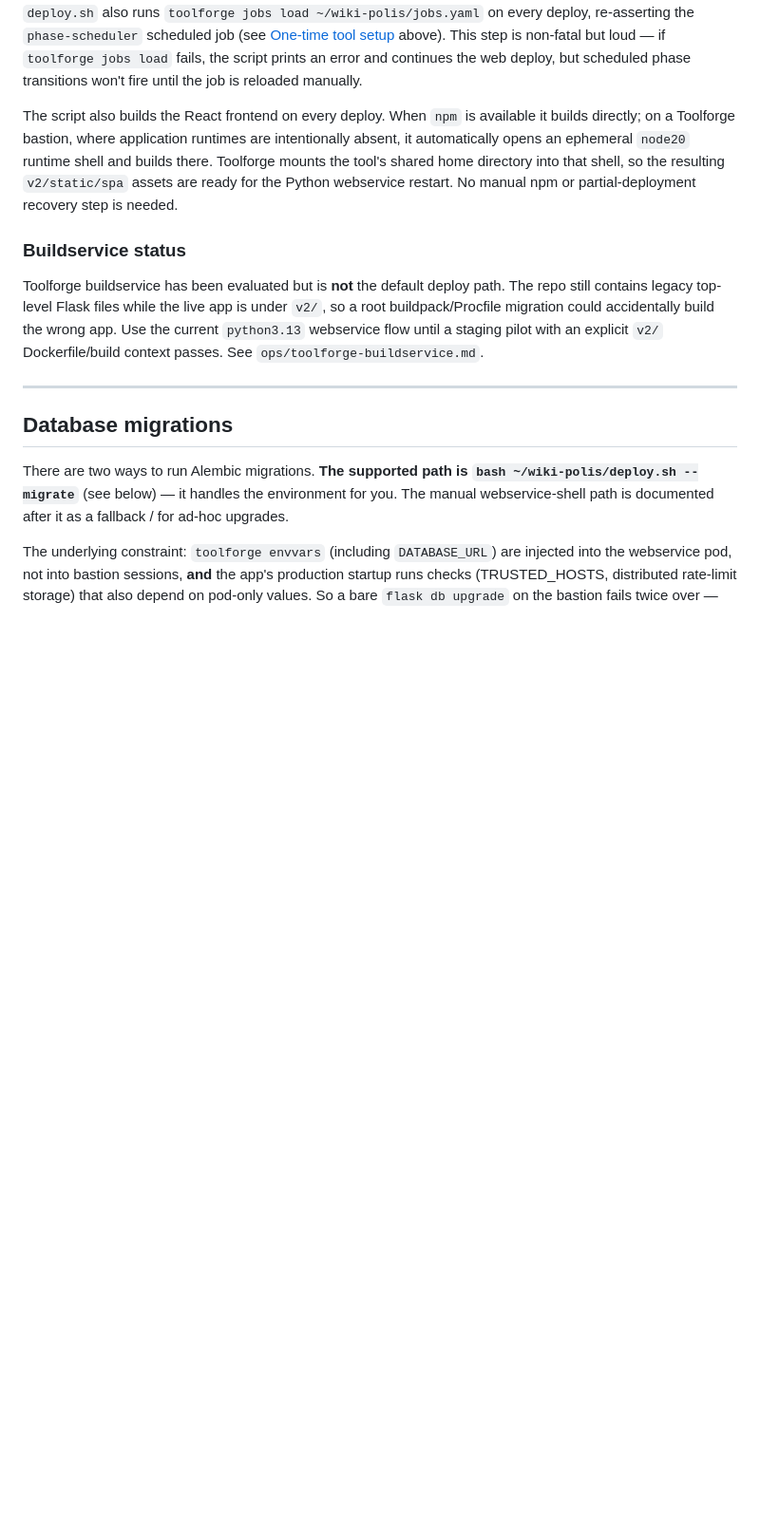
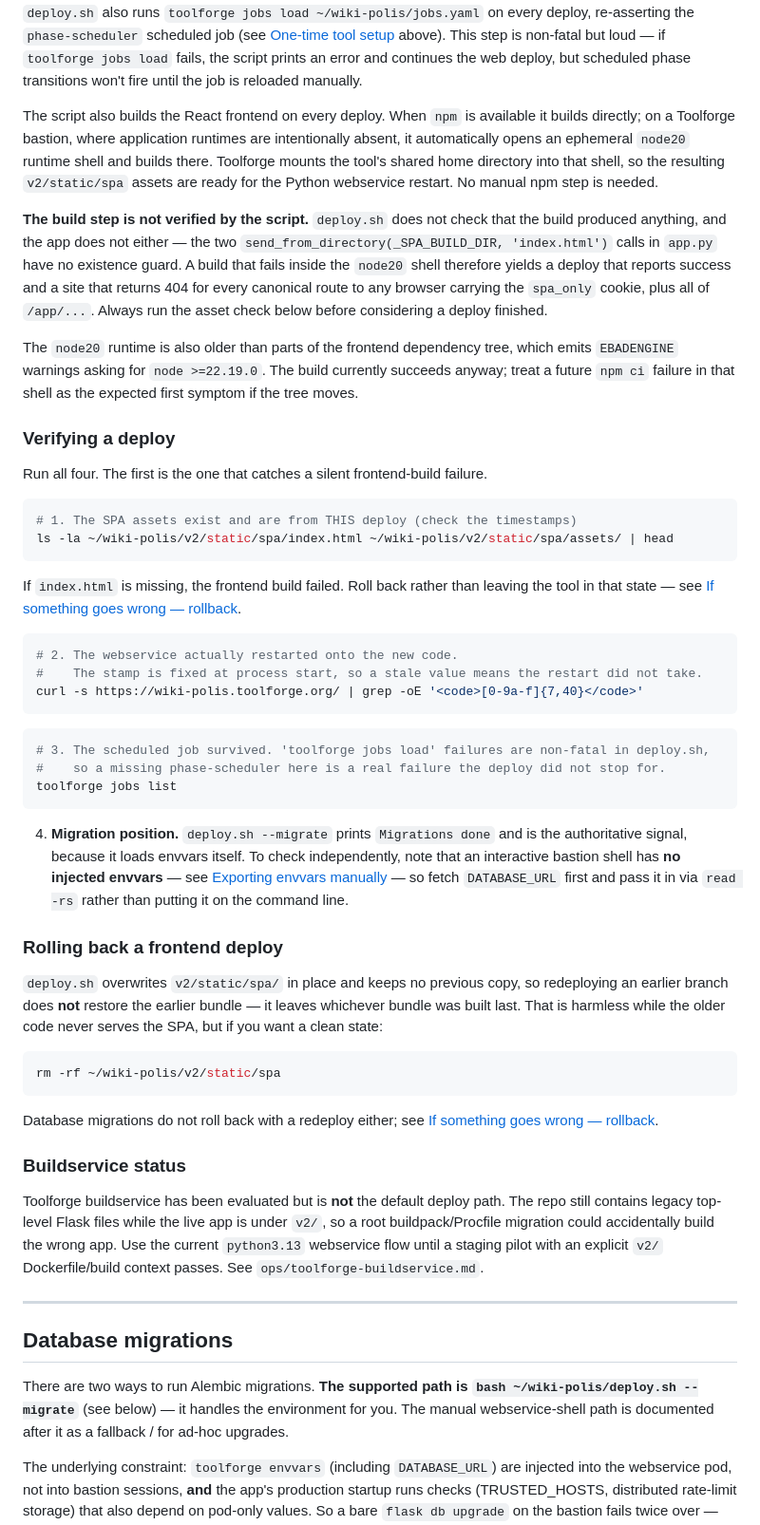
Before and after one commit to lgelauff/wiki-polis, a Markdown page: v2/guide_deployment.md, the part around the change. Shown at 95% size. Rendered like a GitHub page; blank space fills up the shorter version.

Commit message:
docs: add deploy verification and frontend rollback to the deployment guide
The SPA build step deploy.sh gained is not verified anywhere: the script
does not check its output, and app.py's two send_from_directory calls on
_SPA_BUILD_DIR have no existence guard. A build that fails inside the
node20 shell therefore produces a deploy that reports success and a site
that 404s every canonical route for any browser carrying the spa_only
cookie. Documents the asset check that catches this, alongside the
version-stamp, jobs and migration checks.

Also records two things the guide did not cover: the node20 runtime is
older than parts of the frontend dependency tree (EBADENGINE, wants
node >=22.19.0), and v2/static/spa is overwritten in place with no
previous copy, so redeploying an earlier branch does not restore the
earlier bundle.

Corrects the claim that no "partial-deployment recovery step" is needed —
that only holds once the build is actually verified.

Co-Authored-By: Claude Opus 5 <noreply@anthropic.com>

````diff
--- a/v2/guide_deployment.md
+++ b/v2/guide_deployment.md
@@ -531,7 +531,61 @@ The script also builds the React frontend on every deploy. When `npm` is availab
 directly; on a Toolforge bastion, where application runtimes are intentionally absent, it
 automatically opens an ephemeral `node20` runtime shell and builds there. Toolforge mounts the
 tool's shared home directory into that shell, so the resulting `v2/static/spa` assets are ready
-for the Python webservice restart. No manual npm or partial-deployment recovery step is needed.
+for the Python webservice restart. No manual npm step is needed.
+
+**The build step is not verified by the script.** `deploy.sh` does not check that the build
+produced anything, and the app does not either — the two `send_from_directory(_SPA_BUILD_DIR,
+'index.html')` calls in `app.py` have no existence guard. A build that fails inside the `node20`
+shell therefore yields a deploy that reports success and a site that returns 404 for every
+canonical route to any browser carrying the `spa_only` cookie, plus all of `/app/...`. Always run
+the asset check below before considering a deploy finished.
+
+The `node20` runtime is also older than parts of the frontend dependency tree, which emits
+`EBADENGINE` warnings asking for `node >=22.19.0`. The build currently succeeds anyway; treat a
+future `npm ci` failure in that shell as the expected first symptom if the tree moves.
+
+### Verifying a deploy
+
+Run all four. The first is the one that catches a silent frontend-build failure.
+
+```bash
+# 1. The SPA assets exist and are from THIS deploy (check the timestamps)
+ls -la ~/wiki-polis/v2/static/spa/index.html ~/wiki-polis/v2/static/spa/assets/ | head
+```
+
+If `index.html` is missing, the frontend build failed. Roll back rather than leaving the tool in
+that state — see [If something goes wrong — rollback](#if-something-goes-wrong--rollback).
+
+```bash
+# 2. The webservice actually restarted onto the new code.
+#    The stamp is fixed at process start, so a stale value means the restart did not take.
+curl -s https://wiki-polis.toolforge.org/ | grep -oE '<code>[0-9a-f]{7,40}</code>'
+```
+
+```bash
+# 3. The scheduled job survived. 'toolforge jobs load' failures are non-fatal in deploy.sh,
+#    so a missing phase-scheduler here is a real failure the deploy did not stop for.
+toolforge jobs list
+```
+
+4. **Migration position.** `deploy.sh --migrate` prints `Migrations done` and is the authoritative
+   signal, because it loads envvars itself. To check independently, note that an interactive
+   bastion shell has **no injected envvars** — see
+   [Exporting envvars manually](#exporting-envvars-manually) — so fetch `DATABASE_URL` first and
+   pass it in via `read -rs` rather than putting it on the command line.
+
+### Rolling back a frontend deploy
+
+`deploy.sh` overwrites `v2/static/spa/` in place and keeps no previous copy, so redeploying an
+earlier branch does **not** restore the earlier bundle — it leaves whichever bundle was built
+last. That is harmless while the older code never serves the SPA, but if you want a clean state:
+
+```bash
+rm -rf ~/wiki-polis/v2/static/spa
+```
+
+Database migrations do not roll back with a redeploy either; see
+[If something goes wrong — rollback](#if-something-goes-wrong--rollback).
 
 ### Buildservice status
 
````
